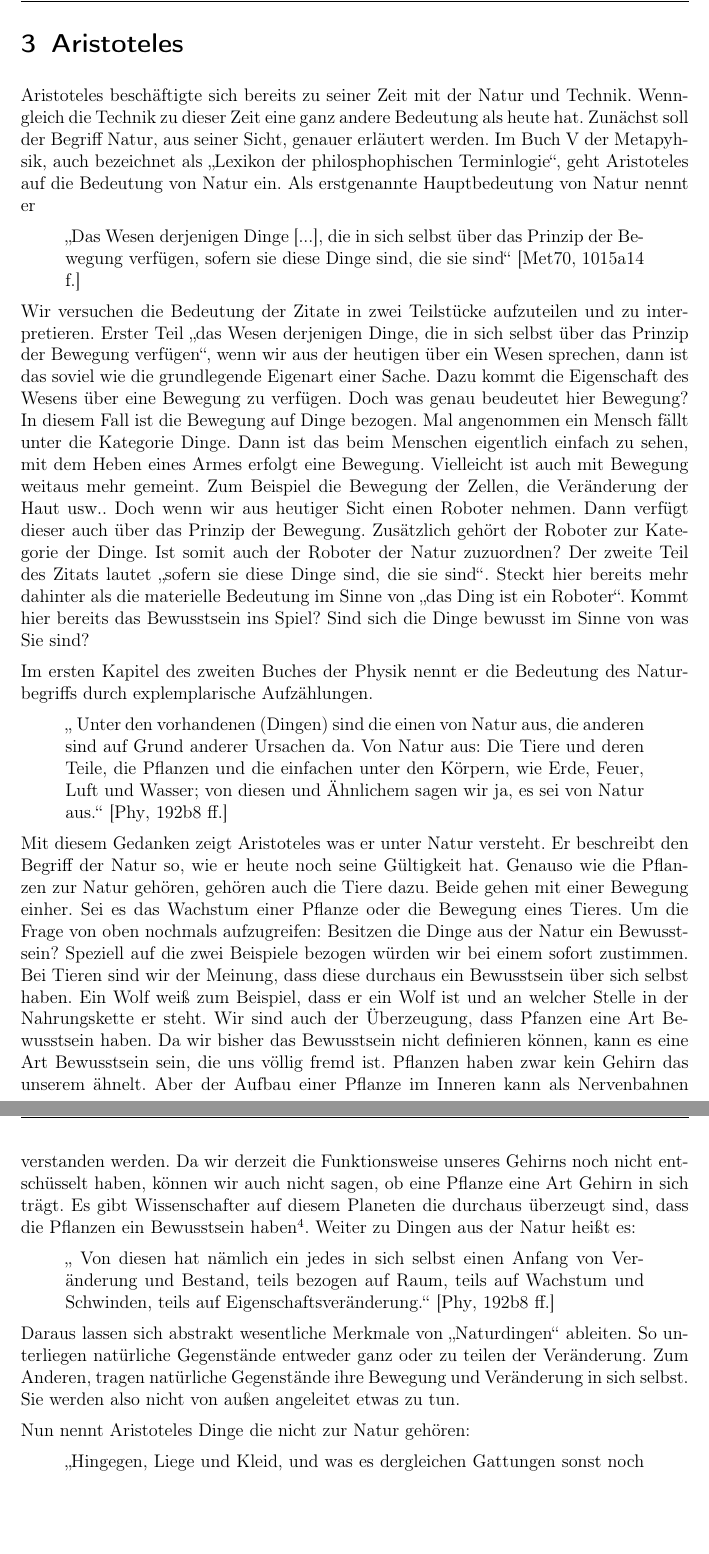
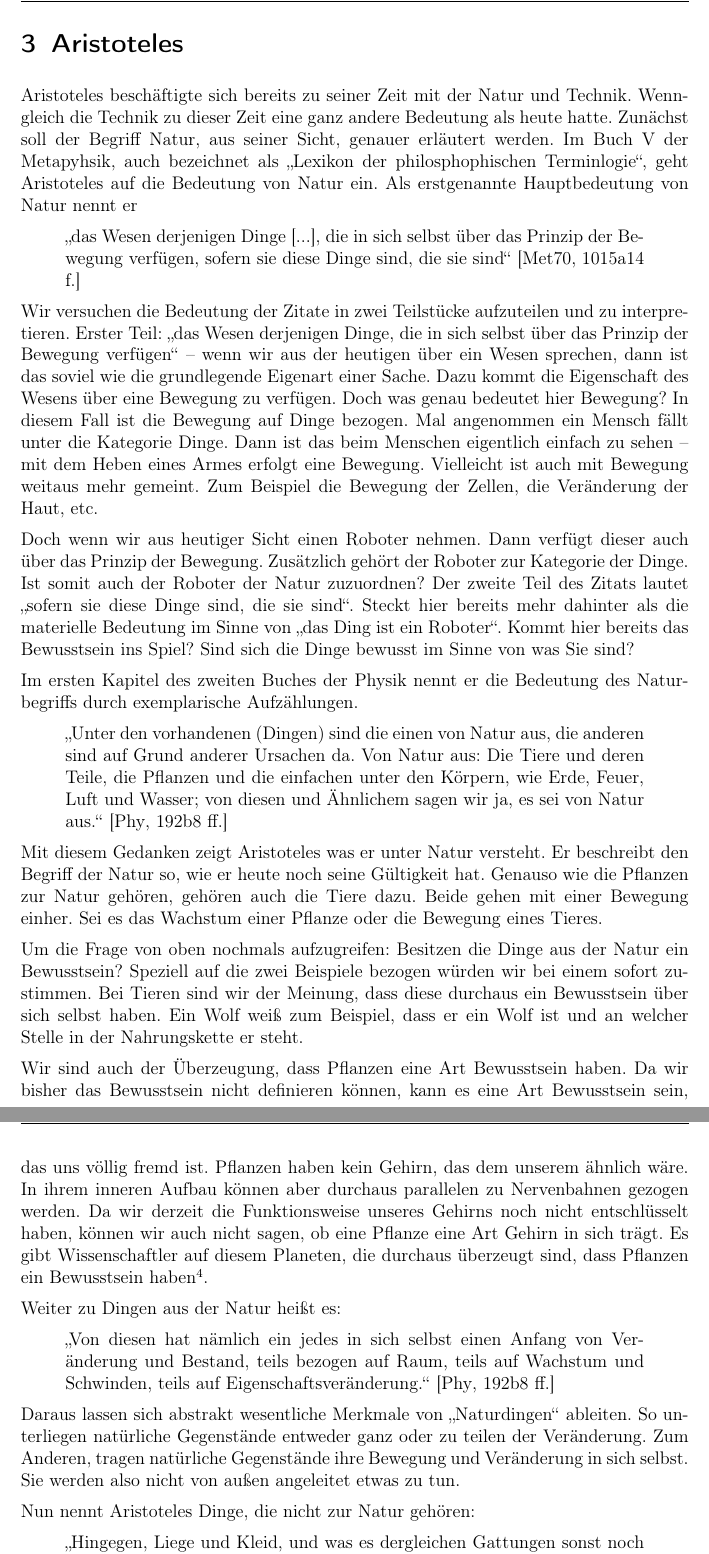
Before and after one commit to Fewa93/Berufsethik, a LaTeX paper (Hausarbeit/00_Berufsethik_Projekt.tex, which reads Hausarbeit/06_Ethik_1.tex): two parts of pages 11 and 12 of 18 before the commit and two parts of pages 11 and 12 of 19 after it, joined at a grey line, cut so that both start at the same text, the shorter picture padded with empty space. Compiled offline with pdfLaTeX.

Commit message:
Grobe Überarbeitung Aristoteles

```diff
--- a/Hausarbeit/06_Ethik_1.tex
+++ b/Hausarbeit/06_Ethik_1.tex
@@ -1,7 +1,8 @@
 \section{Aristoteles}
-Aristoteles beschäftigte sich bereits zu seiner Zeit mit der Natur und Technik. Wenngleich die Technik zu dieser Zeit eine ganz andere Bedeutung als heute hat. Zunächst soll der Begriff Natur, aus seiner Sicht, genauer erläutert werden. Im Buch V der Metapyhsik, auch bezeichnet als \enquote{Lexikon der philosphophischen Terminlogie}, geht Aristoteles auf die Bedeutung von Natur ein. Als erstgenannte Hauptbedeutung von Natur nennt er
+Aristoteles beschäftigte sich bereits zu seiner Zeit mit der Natur und Technik. Wenngleich die Technik zu dieser Zeit eine ganz andere Bedeutung als heute hatte. Zunächst soll der Begriff Natur, aus seiner Sicht, genauer erläutert werden.
+Im Buch V der Metapyhsik, auch bezeichnet als \enquote{Lexikon der philosphophischen Terminlogie}, geht Aristoteles auf die Bedeutung von Natur ein. Als erstgenannte Hauptbedeutung von Natur nennt er
 \begin{quote}
-	\enquote{Das Wesen derjenigen Dinge [...], die in sich selbst über das Prinzip der Bewegung verfügen, sofern sie diese Dinge sind, die sie sind}
+	\enquote{das Wesen derjenigen Dinge [...], die in sich selbst über das Prinzip der Bewegung verfügen, sofern sie diese Dinge sind, die sie sind}
 	\cite[1015a14 f.]{MetaphysikV}
 \end{quote}
 
@@ -11,24 +12,36 @@ Aristoteles beschäftigte sich bereits zu seiner Zeit mit der Natur und Technik.
 %	\cite[1015a17 f.]{MetaphysikV}
 %\end{quote}
 
-Wir versuchen die Bedeutung der Zitate in zwei Teilstücke aufzuteilen und zu interpretieren. Erster Teil \enquote{das Wesen derjenigen Dinge, die in sich selbst über das Prinzip der Bewegung verfügen}, wenn wir aus der heutigen über ein Wesen sprechen, dann ist das soviel wie die grundlegende Eigenart einer Sache. Dazu kommt die Eigenschaft des Wesens über eine Bewegung zu verfügen. Doch was genau beudeutet hier Bewegung? In diesem Fall ist die Bewegung auf Dinge bezogen. Mal angenommen ein Mensch fällt unter die Kategorie Dinge. Dann ist das beim Menschen eigentlich einfach zu sehen, mit dem Heben eines Armes erfolgt eine Bewegung. Vielleicht ist auch mit Bewegung weitaus mehr gemeint. Zum Beispiel die Bewegung der Zellen, die Veränderung der Haut usw.. Doch wenn wir aus heutiger Sicht einen Roboter nehmen. Dann verfügt dieser auch über das Prinzip der Bewegung. Zusätzlich gehört der Roboter zur Kategorie der Dinge. Ist somit auch der Roboter der Natur zuzuordnen? Der zweite Teil des Zitats lautet \glqq sofern sie diese Dinge sind, die sie sind\grqq{}. Steckt hier bereits mehr dahinter als die materielle Bedeutung im Sinne von \enquote{das Ding ist ein Roboter}. Kommt hier bereits das Bewusstsein ins Spiel? Sind sich die Dinge bewusst im Sinne von was Sie sind?
+Wir versuchen die Bedeutung der Zitate in zwei Teilstücke aufzuteilen und zu interpretieren. Erster Teil: \enquote{das Wesen derjenigen Dinge, die in sich selbst über das Prinzip der Bewegung verfügen} -- wenn wir aus der heutigen über ein Wesen sprechen, dann ist das soviel wie die grundlegende Eigenart einer Sache. Dazu kommt die Eigenschaft des Wesens über eine Bewegung zu verfügen. Doch was genau bedeutet hier Bewegung? In diesem Fall ist die Bewegung auf Dinge bezogen. Mal angenommen ein Mensch fällt unter die Kategorie Dinge. Dann ist das beim Menschen eigentlich einfach zu sehen -- mit dem Heben eines Armes erfolgt eine Bewegung. Vielleicht ist auch mit Bewegung weitaus mehr gemeint. Zum Beispiel die Bewegung der Zellen, die Veränderung der Haut, etc.
 
-Im ersten Kapitel des zweiten Buches der Physik nennt er die Bedeutung des Naturbegriffs durch explemplarische Aufzählungen.
+Doch wenn wir aus heutiger Sicht einen Roboter nehmen. Dann verfügt dieser auch über das Prinzip der Bewegung. Zusätzlich gehört der Roboter zur Kategorie der Dinge. Ist somit auch der Roboter der Natur zuzuordnen? Der zweite Teil des Zitats lautet \enquote{sofern sie diese Dinge sind, die sie sind}. Steckt hier bereits mehr dahinter als die materielle Bedeutung im Sinne von \enquote{das Ding ist ein Roboter}. Kommt hier bereits das Bewusstsein ins Spiel? Sind sich die Dinge bewusst im Sinne von was Sie sind?
+
+Im ersten Kapitel des zweiten Buches der Physik nennt er die Bedeutung des Naturbegriffs durch exemplarische Aufzählungen.
 \begin{quote}
-	\enquote{ Unter den vorhandenen (Dingen) sind die einen von Natur aus, die anderen sind auf Grund anderer Ursachen da. Von
+	\enquote{Unter den vorhandenen (Dingen) sind die einen von Natur aus, die anderen sind auf Grund anderer Ursachen da. Von
 Natur aus: Die Tiere und deren Teile, die Pflanzen und die einfachen unter den Körpern, wie Erde, Feuer, Luft und
 Wasser; von diesen und Ähnlichem sagen wir ja, es sei von Natur aus.}
 	\cite[192b8 ff.]{PhysikII}
 \end{quote}
-Mit diesem Gedanken zeigt Aristoteles was er unter Natur versteht. Er beschreibt den Begriff der Natur so, wie er heute noch seine Gültigkeit hat. Genauso wie die Pflanzen zur Natur gehören, gehören auch die Tiere dazu. Beide gehen mit einer Bewegung einher. Sei es das Wachstum einer Pflanze oder die Bewegung eines Tieres. Um die Frage von oben nochmals aufzugreifen: Besitzen die Dinge aus der Natur ein Bewusstsein? Speziell auf die zwei Beispiele bezogen würden wir bei einem sofort zustimmen. Bei Tieren sind wir der Meinung, dass diese durchaus ein Bewusstsein über sich selbst haben. Ein Wolf weiß zum Beispiel, dass er ein Wolf ist und an welcher Stelle in der Nahrungskette er steht. Wir sind auch der Überzeugung, dass Pfanzen eine Art Bewusstsein haben. Da wir bisher das Bewusstsein nicht definieren können, kann es eine Art Bewusstsein sein, die uns völlig fremd ist. Pflanzen haben zwar kein Gehirn das unserem ähnelt. Aber der Aufbau einer Pflanze im Inneren kann als Nervenbahnen verstanden werden. Da wir derzeit die Funktionsweise unseres Gehirns noch nicht entschüsselt haben, können wir auch nicht sagen, ob eine Pflanze eine Art Gehirn in sich trägt. Es gibt Wissenschafter auf diesem Planeten die durchaus überzeugt sind, dass die Pflanzen ein Bewusstsein haben\footnote{ vgl. \url{https://www.welt.de/wissenschaft/article5804911/Pflanzen-besitzen-eine-besondere-Intelligenz.html}}.
+Mit diesem Gedanken zeigt Aristoteles was er unter Natur versteht. Er beschreibt den Begriff der Natur so, wie er heute noch seine Gültigkeit hat. Genauso wie die Pflanzen zur Natur gehören, gehören auch die Tiere dazu. Beide gehen mit einer Bewegung einher. Sei es das Wachstum einer Pflanze oder die Bewegung eines Tieres.
+
+Um die Frage von oben nochmals aufzugreifen: Besitzen die Dinge aus der Natur ein Bewusstsein? Speziell auf die zwei Beispiele bezogen würden wir bei einem sofort zustimmen. Bei Tieren sind wir der Meinung, dass diese durchaus ein Bewusstsein über sich selbst haben.
+Ein Wolf weiß zum Beispiel, dass er ein Wolf ist und an welcher Stelle in der Nahrungskette er steht. %TODO evtl andere Formulierung
+
+Wir sind auch der Überzeugung, dass Pflanzen eine Art Bewusstsein haben.
+Da wir bisher das Bewusstsein nicht definieren können, kann es eine Art Bewusstsein sein, das uns völlig fremd ist.
+Pflanzen haben kein Gehirn, das dem unserem ähnlich wäre. In ihrem inneren Aufbau können aber durchaus parallelen zu Nervenbahnen gezogen werden.
+Da wir derzeit die Funktionsweise unseres Gehirns noch nicht entschlüsselt haben, können wir auch nicht sagen, ob eine Pflanze eine Art Gehirn in sich trägt.
+Es gibt Wissenschaftler auf diesem Planeten, die durchaus überzeugt sind, dass Pflanzen ein Bewusstsein haben\footnote{vgl. \url{https://www.welt.de/wissenschaft/article5804911/Pflanzen-besitzen-eine-besondere-Intelligenz.html}}.
+
 Weiter zu Dingen aus der Natur heißt es:
 \begin{quote}
-	\enquote{ Von diesen hat nämlich ein jedes in sich selbst einen Anfang von Veränderung und Bestand, teils bezogen auf Raum, teils auf Wachstum und Schwinden, teils auf Eigenschaftsveränderung.}
+	\enquote{Von diesen hat nämlich ein jedes in sich selbst einen Anfang von Veränderung und Bestand, teils bezogen auf Raum, teils auf Wachstum und Schwinden, teils auf Eigenschaftsveränderung.}
 	\cite[192b8 ff.]{PhysikII}
 \end{quote}
 Daraus lassen sich abstrakt wesentliche Merkmale von \enquote{Naturdingen} ableiten. So unterliegen natürliche Gegenstände entweder ganz oder zu teilen der Veränderung. Zum Anderen, tragen natürliche Gegenstände ihre Bewegung und Veränderung in sich selbst. Sie werden also nicht von außen angeleitet etwas zu tun.
 
-Nun nennt Aristoteles Dinge die nicht zur Natur gehören:
+Nun nennt Aristoteles Dinge, die nicht zur Natur gehören:
 \begin{quote}
 	\enquote{Hingegen, Liege und Kleid, und was es dergleichen Gattungen sonst noch geben mag, hat, insofern ihm eine jede solche Bezeichnung eignet und insoweit es ein kunstmäßig hergestelltes Ding ist, keinerlei innewohnenden Drang zu Veränderung in sich;}
 	\cite[192b8 ff.]{PhysikII}
```
Also changed, not shown: Hausarbeit/00_Berufsethik_Projekt.pdf, Hausarbeit/06_Ethik_1.tex (12 more changed lines).
